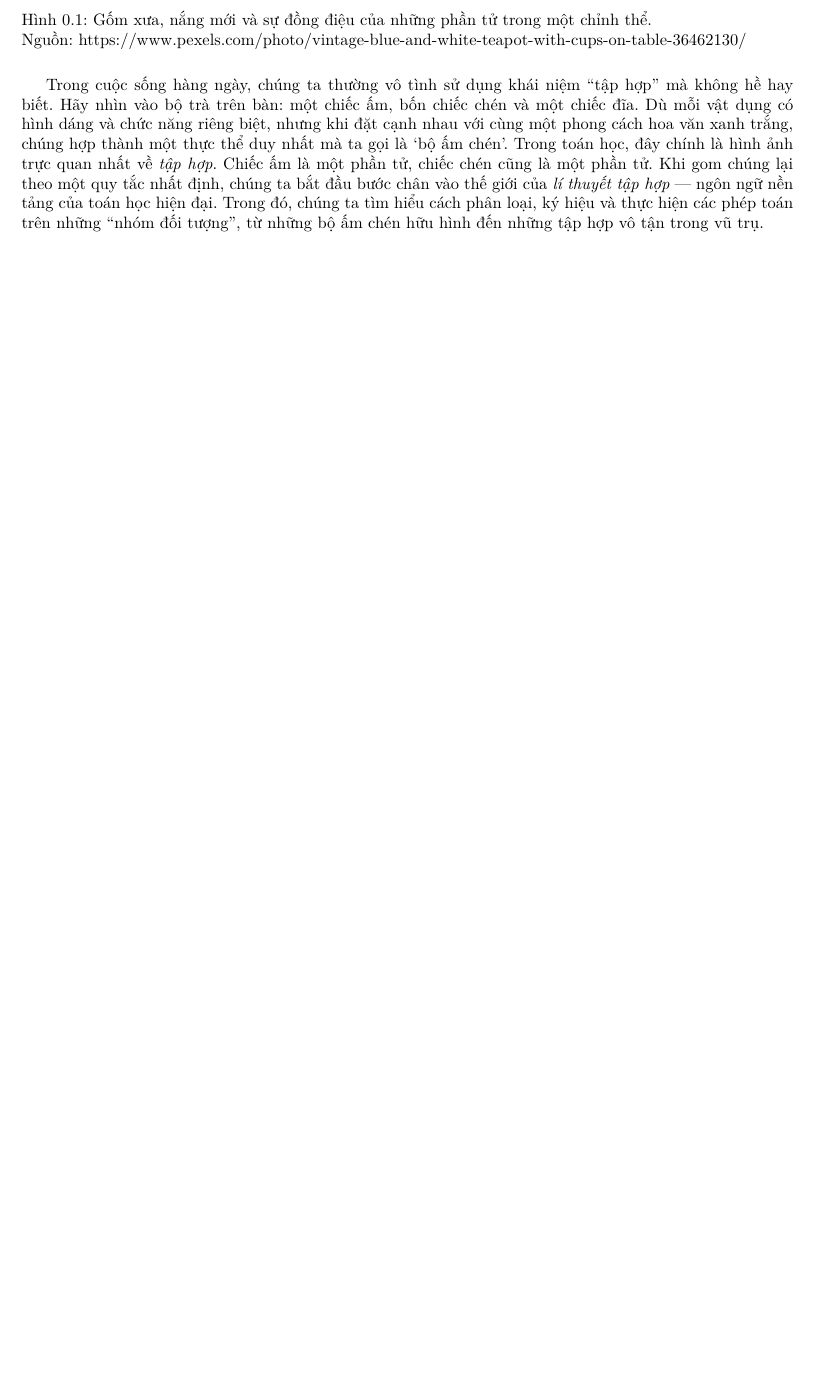
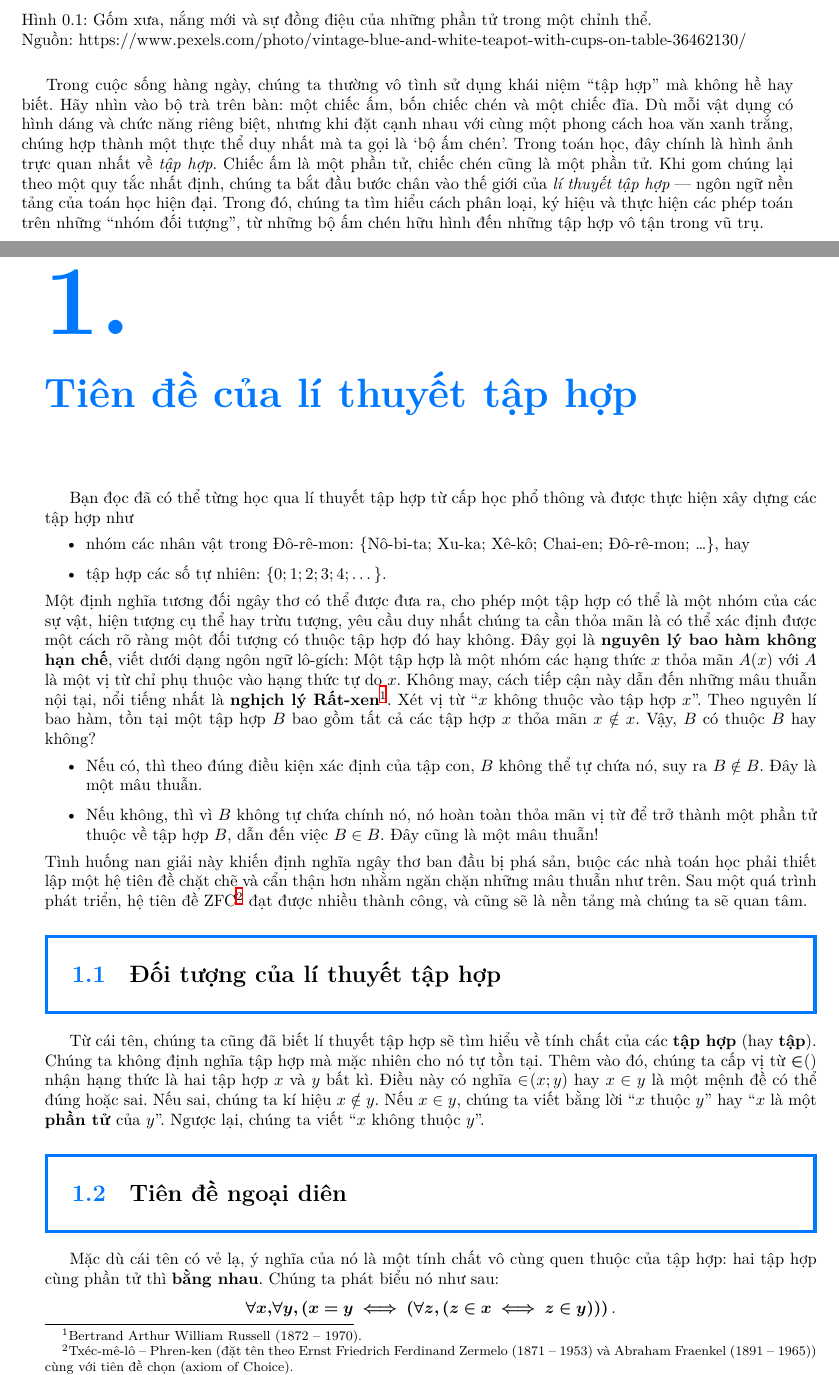
Before and after one commit to Piseratopo/-n-t-p-V-t-L-, a LaTeX book (main.tex, which reads chapter/li_thuyet_tap_hop/tien_de.tex): part of page 4 of 6 before the commit and two parts of pages 4 and 5 of 9 after it, the two joined at a grey line, cut so that both start at the same text, the shorter picture padded with empty space. The pictures show the PDF file main.pdf that the author committed with the source.

Commit message:
thêm một số tiên đề cơ bản

```diff
--- /dev/null
+++ b/chapter/li_thuyet_tap_hop/tien_de.tex
@@ -0,0 +1,33 @@
+\chapter{Tiên đề của lí thuyết tập hợp}
+
+\
+
+Bạn đọc đã có thể từng học qua lí thuyết tập hợp từ cấp học phổ thông và được thực hiện xây dựng các tập hợp như
+\begin{itemize}
+   \item nhóm các nhân vật trong Đô-rê-mon: \{Nô-bi-ta; Xu-ka; Xê-kô; Chai-en; Đô-rê-mon; \dots\}, hay
+   \item tập hợp các số tự nhiên: $\{0; 1; 2; 3; 4; \dots\}$.
+\end{itemize}
+Một định nghĩa tương đối ngây thơ có thể được đưa ra, cho phép một tập hợp có thể là một nhóm của các sự vật, hiện tượng cụ thể hay trừu tượng, yêu cầu duy nhất chúng ta cần thỏa mãn là có thể xác định được một cách rõ ràng một đối tượng có thuộc tập hợp đó hay không. Đây gọi là \defText{nguyên lý bao hàm không hạn chế}, viết dưới dạng ngôn ngữ lô-gích: Một tập hợp là một nhóm các hạng thức $x$ thỏa mãn $A(x)$ với $A$ là một vị từ chỉ phụ thuộc vào hạng thức tự do $x$. Không may, cách tiếp cận này dẫn đến những mâu thuẫn nội tại, nổi tiếng nhất là \defText{nghịch lý Rất-xen}\footnote{Bertrand Arthur William Russell (1872 -- 1970).}. Xét vị từ ``$x$ không thuộc vào tập hợp $x$''. Theo nguyên lí bao hàm, tồn tại một tập hợp $B$ bao gồm tất cả các tập hợp $x$ thỏa mãn $x \notin x$. Vậy, $B$ có thuộc $B$ hay không?
+\begin{itemize}
+   \item Nếu có, thì theo đúng điều kiện xác định của tập con, $B$ không thể tự chứa nó, suy ra $B \notin B$. Đây là một mâu thuẫn.
+   \item Nếu không, thì vì $B$ không tự chứa chính nó, nó hoàn toàn thỏa mãn vị từ để trở thành một phần tử thuộc về tập hợp $B$, dẫn đến việc $B \in B$. Đây cũng là một mâu thuẫn!
+\end{itemize}
+Tình huống nan giải này khiến định nghĩa ngây thơ ban đầu bị phá sản, buộc các nhà toán học phải thiết lập một hệ tiên đề chặt chẽ và cẩn thận hơn nhằm ngăn chặn những mâu thuẫn như trên. Sau một quá trình phát triển, hệ tiên đề ZFC\footnote{Txéc-mê-lô -- Phren-ken (đặt tên theo Ernst Friedrich Ferdinand Zermelo (1871 -- 1953) và Abraham Fraenkel (1891 -- 1965)) cùng với tiên đề chọn (axiom of Choice).} đạt được nhiều thành công, và cũng sẽ là nền tảng mà chúng ta sẽ quan tâm.
+
+\section{Đối tượng của lí thuyết tập hợp}
+
+\
+
+Từ cái tên, chúng ta cũng đã biết lí thuyết tập hợp sẽ tìm hiểu về tính chất của các \defText{tập hợp} (hay \defText{tập}). Chúng ta không định nghĩa tập hợp mà mặc nhiên cho nó tự tồn tại. Thêm vào đó, chúng ta cấp vị từ $\defMath{\in}\hspace{-0.25em}()$ nhận hạng thức là hai tập hợp $x$ và $y$ bất kì. Điều này có nghĩa $\in\hspace{-0.25em}(x; y)$ hay $x \in y$ là một mệnh đề có thể đúng hoặc sai. Nếu sai, chúng ta kí hiệu $x \notin y$. Nếu $x \in y$, chúng ta viết bằng lời ``$x$ thuộc $y$'' hay ``$x$ là một \defText{phần tử} của $y$''. Ngược lại, chúng ta viết ``$x$ không thuộc $y$''.
+
+\section{Tiên đề ngoại diên}
+
+\
+
+Mặc dù cái tên có vẻ lạ, ý nghĩa của nó là một tính chất vô cùng quen thuộc của tập hợp: hai tập hợp cùng phần tử thì \defText{bằng nhau}. Chúng ta phát biểu nó như sau:
+$$
+\defMath{\forall x, \forall y, \left( x = y \iff \left( \forall z, \left( z \in x \iff z \in y \right) \right) \right)}.
+$$
+Nếu không bằng nhau, kí hiệu $\defMath{x \neq y}$ được phát biểu là ``$x$ không bằng $y$''.
+\begin{figure}[H]
+   \begin{center}
@@ -0,0 +56,13 @@
+      \end{tikzpicture}
+   \end{center}
+   \caption{Minh họa hai tập hợp bằng nhau $x = y = \{z_1; z_2; z_3\}$}
+\end{figure}
+
+
+Trình bày bằng lời, chúng ta coi hai tập hợp là bằng nhau nếu mỗi phần tử trong một tập hợp thì đều thuộc tập hợp còn lại, và ngược lại. Trong trường hợp mà chúng ta chỉ có một chiều, thì chúng ta có định nghĩa \defText{tập con}:
+$$
+\defMath{\forall x, \forall y, \left( x \subseteq y \iff \left( \forall z, \left( z \in x \implies z \in y \right) \right) \right)}.
+$$
+
+\begin{figure}[H]
+   \begin{center}
@@ -0,0 +94,23 @@
+      \end{tikzpicture}
+   \end{center}
+   \caption{Minh họa tập con $x \subseteq y$ hay $y \supseteq x$}
+\end{figure}
+Ngoài kí hiệu $\subseteq$, chúng ta còn có các định nghĩa sau: Với mọi tập hợp $x$ và $y$,
+   \begin{itemize}
+      \item $\defMath{x \supseteq y \iff y \subseteq x}$,
+      \item $\defMath{x \subset y \iff x \subseteq y \land x \neq y}$\footnote{Trong nhiều tại liệu, $\subset$ có ý nghĩa tương đương với $\subseteq$.},
+      \item $\defMath{x \subsetneq y \iff x \subset y}$,
+      \item $\defMath{x \supset y \iff x \supseteq y \land x \neq y}$,
+      \item $\defMath{x \supsetneq y \iff x \supset y}$.
+   \end{itemize}
+
+Nếu $x$ không phải là tập con của $y$ thì sao? Chúng ta có biến đổi như sau: Với mọi tập hợp $x$ và $y$,
+\begin{align*}
+   x \not \subseteq y &\iff \overline{\forall z, \left( z \in x \implies z \in y \right)}; \\
+   x \not \subseteq y &\iff \exists z, \overline{\left( z \in x \implies z \in y \right)}; \\
+   x \not \subseteq y &\iff \exists z, \left( z \in x \land z \not \in y \right).
+\end{align*}
+Tương tự với định nghĩa $\supseteq$, chúng ta cũng có $\forall x, \forall y, (x \not \supseteq y \iff y \not \subseteq x)$. Hình \ref{fig:li_thuyet_tap_hop:tien_de:khong_la_tap_con} minh họa cho $x \not \supseteq y$.
+
+\begin{figure}[H]
+   \begin{center}
@@ -0,0 +156,3 @@
+\defMath{\exists x, \forall y, y \not \in x}.
+$$
+Tập này được gọi là \defText{tập rỗng} và được kí hiệu là $\defMath{\emptyset}$.
```
Also changed, not shown: chapter/li_thuyet_tap_hop.tex (+1 -0 lines), main.pdf, chapter/li_thuyet_tap_hop/tien_de.tex (86 more changed lines), 1 other file.
